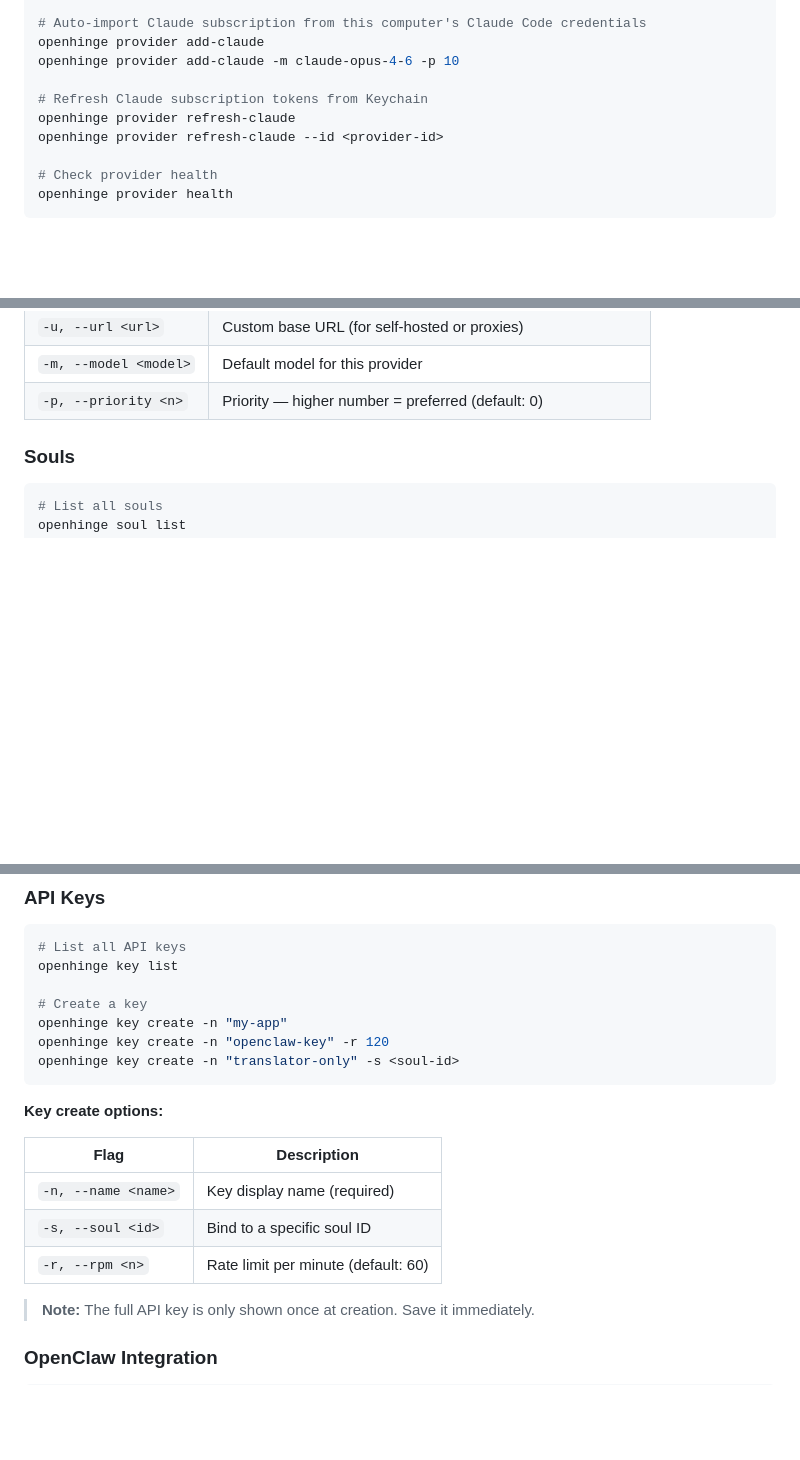
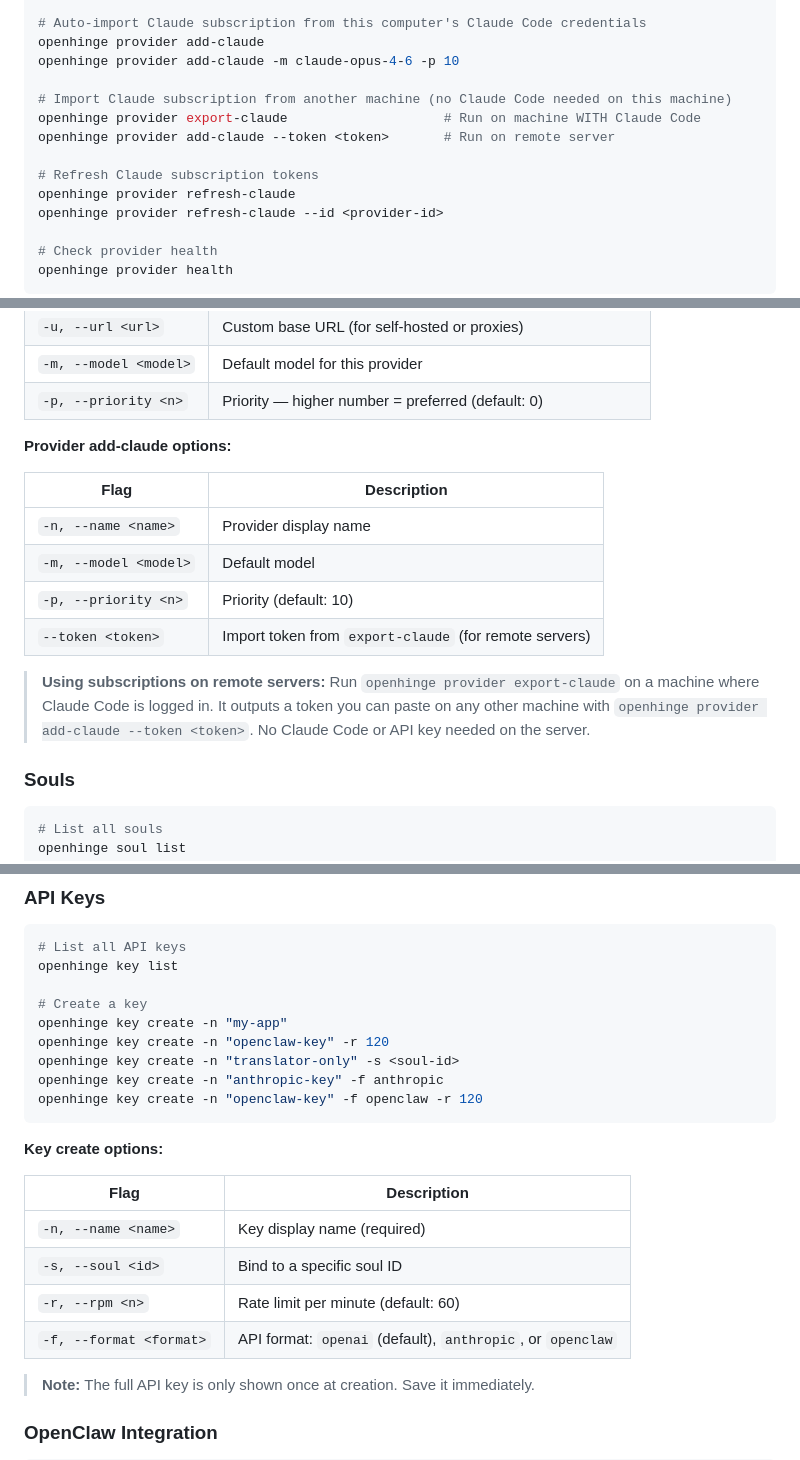
Before and after one commit to openhinge/openhinge, a Markdown page: README.md, 3 parts joined by grey strips. GitHub-like rendering; blank space fills up the shorter version.

Commit message:
Document --format flag for key create in README
Co-Authored-By: Claude Opus 4.6 <noreply@anthropic.com>

````diff
--- a/README.md
+++ b/README.md
@@ -121,7 +121,11 @@ openhinge provider add -n "Local Ollama" -t ollama -u http://localhost:11434 -m
 openhinge provider add-claude
 openhinge provider add-claude -m claude-opus-4-6 -p 10
 
-# Refresh Claude subscription tokens from Keychain
+# Import Claude subscription from another machine (no Claude Code needed on this machine)
+openhinge provider export-claude                    # Run on machine WITH Claude Code
+openhinge provider add-claude --token <token>       # Run on remote server
+
+# Refresh Claude subscription tokens
 openhinge provider refresh-claude
 openhinge provider refresh-claude --id <provider-id>
 
@@ -139,6 +143,17 @@ openhinge provider health
 | `-u, --url <url>` | Custom base URL (for self-hosted or proxies) |
 | `-m, --model <model>` | Default model for this provider |
 | `-p, --priority <n>` | Priority — higher number = preferred (default: 0) |
+
+**Provider add-claude options:**
+
+| Flag | Description |
+|------|-------------|
+| `-n, --name <name>` | Provider display name |
+| `-m, --model <model>` | Default model |
+| `-p, --priority <n>` | Priority (default: 10) |
+| `--token <token>` | Import token from `export-claude` (for remote servers) |
+
+> **Using subscriptions on remote servers:** Run `openhinge provider export-claude` on a machine where Claude Code is logged in. It outputs a token you can paste on any other machine with `openhinge provider add-claude --token <token>`. No Claude Code or API key needed on the server.
 
 ### Souls
 
@@ -172,6 +187,8 @@ openhinge key list
 openhinge key create -n "my-app"
 openhinge key create -n "openclaw-key" -r 120
 openhinge key create -n "translator-only" -s <soul-id>
+openhinge key create -n "anthropic-key" -f anthropic
+openhinge key create -n "openclaw-key" -f openclaw -r 120
 ```
 
 **Key create options:**
@@ -181,6 +198,7 @@ openhinge key create -n "translator-only" -s <soul-id>
 | `-n, --name <name>` | Key display name (required) |
 | `-s, --soul <id>` | Bind to a specific soul ID |
 | `-r, --rpm <n>` | Rate limit per minute (default: 60) |
+| `-f, --format <format>` | API format: `openai` (default), `anthropic`, or `openclaw` |
 
 > **Note:** The full API key is only shown once at creation. Save it immediately.
 
````
